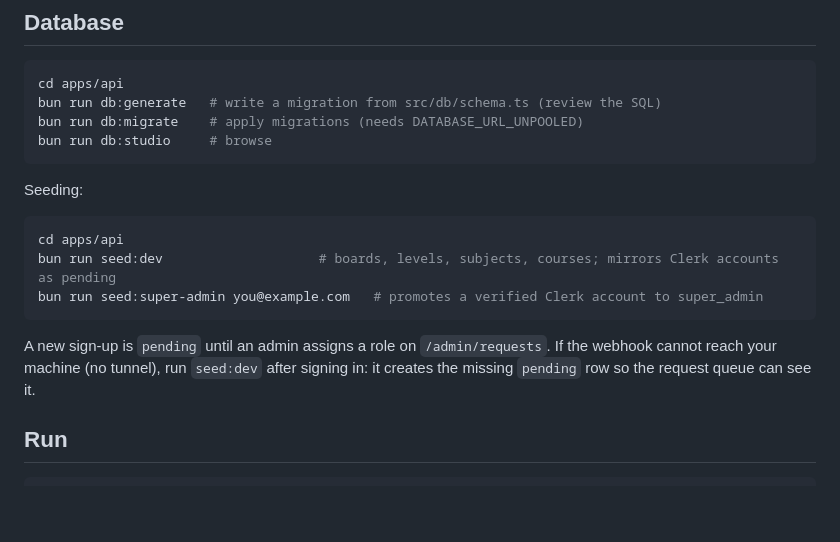
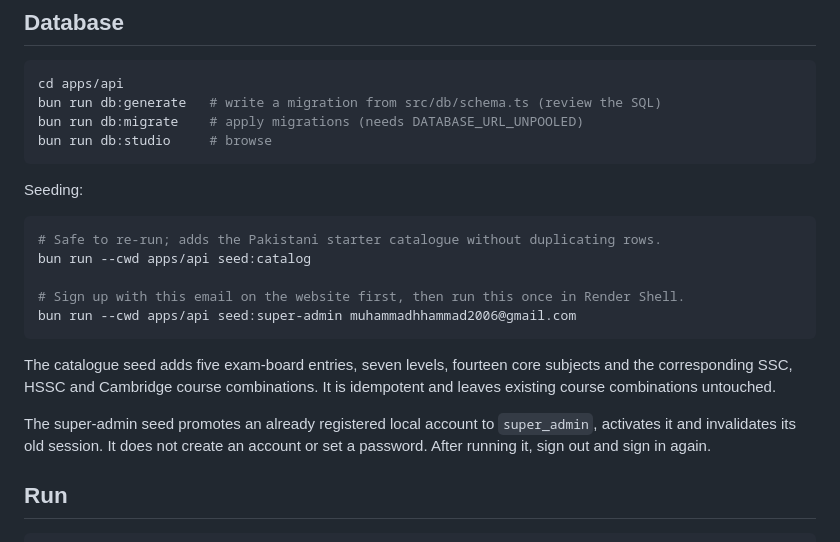
Before and after one commit to Hsk4/Student_lms_1, a Markdown page: README.md, the part around the change. Rendered like a GitHub page; blank space fills up the shorter version.

Commit message:
Document hosted catalogue and super-admin seeding

````diff
--- a/README.md
+++ b/README.md
@@ -63,14 +63,21 @@ bun run db:studio     # browse
 Seeding:
 
 ```bash
-cd apps/api
-bun run seed:dev                    # boards, levels, subjects, courses; mirrors Clerk accounts as pending
-bun run seed:super-admin you@example.com   # promotes a verified Clerk account to super_admin
+# Safe to re-run; adds the Pakistani starter catalogue without duplicating rows.
+bun run --cwd apps/api seed:catalog
+
+# Sign up with this email on the website first, then run this once in Render Shell.
+bun run --cwd apps/api seed:super-admin muhammadhhammad2006@gmail.com
 ```
 
-A new sign-up is `pending` until an admin assigns a role on `/admin/requests`.
-If the webhook cannot reach your machine (no tunnel), run `seed:dev` after
-signing in: it creates the missing `pending` row so the request queue can see it.
+The catalogue seed adds five exam-board entries, seven levels, fourteen core
+subjects and the corresponding SSC, HSSC and Cambridge course combinations.
+It is idempotent and leaves existing course combinations untouched.
+
+The super-admin seed promotes an already registered local account to
+`super_admin`, activates it and invalidates its old session. It does not create
+an account or set a password. After running it, sign out and sign in again.
+
 
 ## Run
 
````
